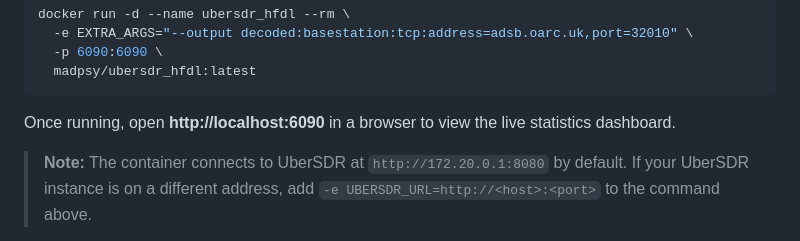
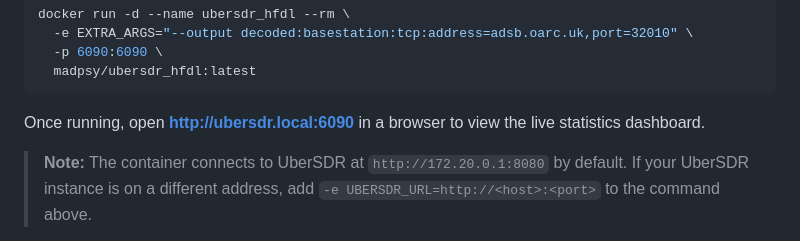
Before and after one commit to madpsy/ubersdr_hfdl, a Markdown page: README.md, the part around the change. GitHub-like rendering.

Commit message:
fix defaults

````diff
--- a/README.md
+++ b/README.md
@@ -20,7 +20,7 @@ docker run -d --name ubersdr_hfdl --rm \
   madpsy/ubersdr_hfdl:latest
 ```
 
-Once running, open **http://localhost:6090** in a browser to view the live
+Once running, open **http://ubersdr.local:6090** in a browser to view the live
 statistics dashboard.
 
 > **Note:** The container connects to UberSDR at `http://172.20.0.1:8080` by
````
